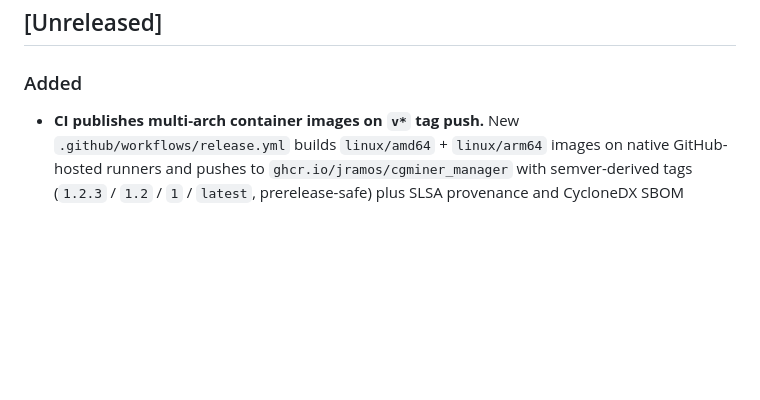
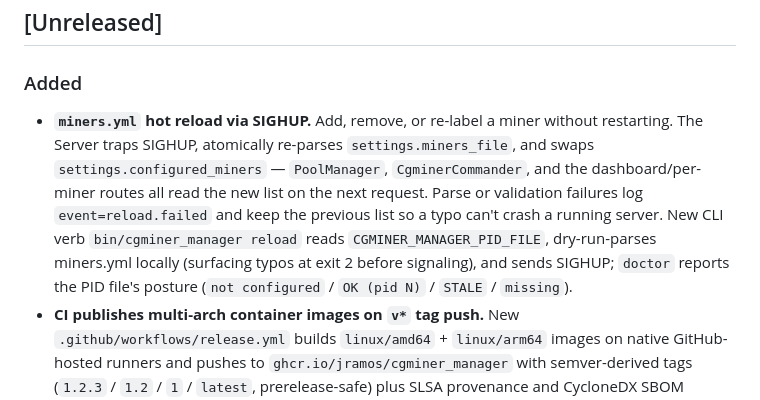
Before and after one commit to jramos/cgminer_manager, a Markdown page: CHANGELOG.md, the part around the change. Drawn GitHub-style; blank space fills up the shorter version.

```diff
--- a/CHANGELOG.md
+++ b/CHANGELOG.md
@@ -3,6 +3,17 @@
 ## [Unreleased]
 
 ### Added
+- **`miners.yml` hot reload via SIGHUP.** Add, remove, or re-label a
+  miner without restarting. The Server traps SIGHUP, atomically
+  re-parses `settings.miners_file`, and swaps `settings.configured_miners`
+  — `PoolManager`, `CgminerCommander`, and the dashboard/per-miner
+  routes all read the new list on the next request. Parse or
+  validation failures log `event=reload.failed` and keep the previous
+  list so a typo can't crash a running server. New CLI verb
+  `bin/cgminer_manager reload` reads `CGMINER_MANAGER_PID_FILE`,
+  dry-run-parses miners.yml locally (surfacing typos at exit 2 before
+  signaling), and sends SIGHUP; `doctor` reports the PID file's
+  posture (`not configured` / `OK (pid N)` / `STALE` / `missing`).
 - **CI publishes multi-arch container images on `v*` tag push.** New
   `.github/workflows/release.yml` builds `linux/amd64` + `linux/arm64`
   images on native GitHub-hosted runners and pushes to
```
Also changed, not shown: README.md (+12 -0 lines).
